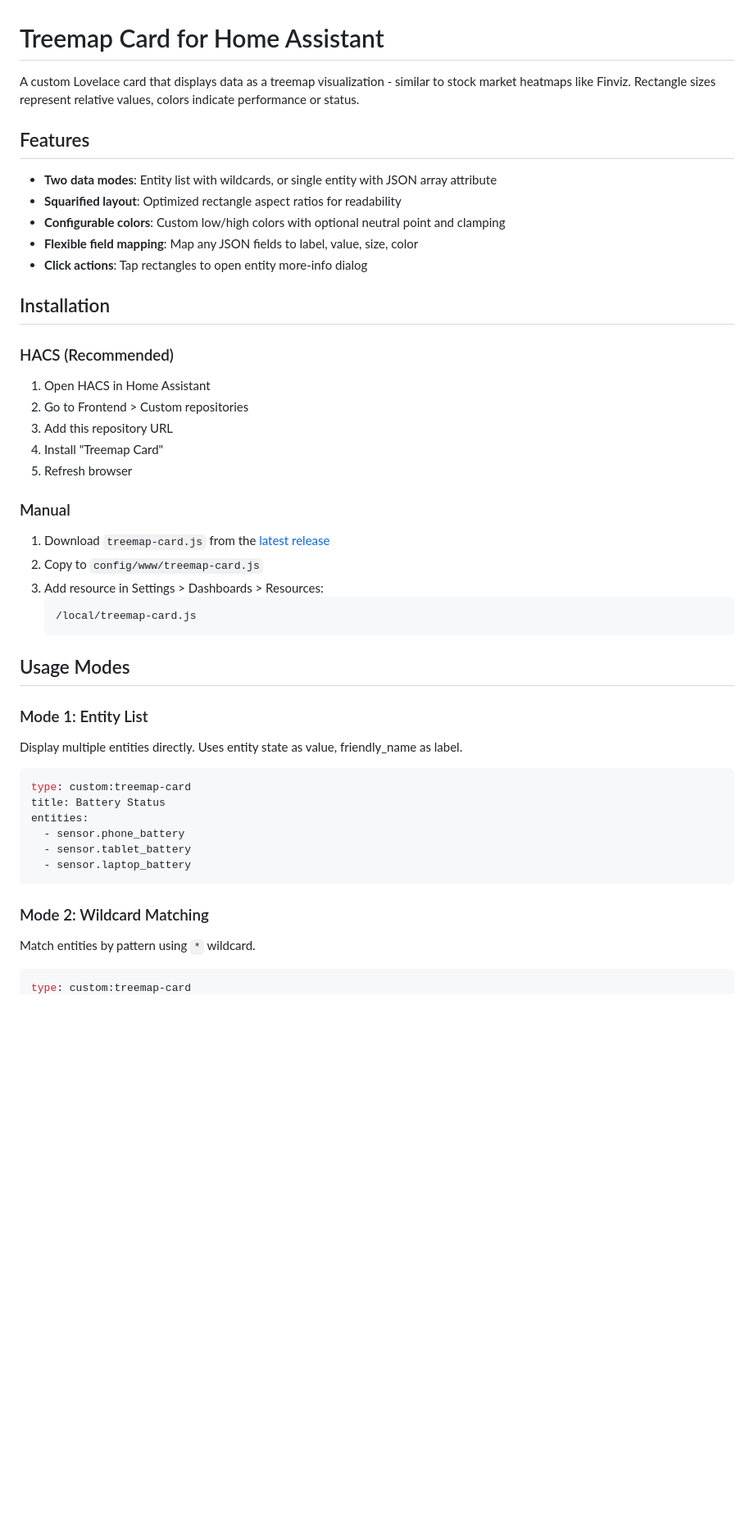
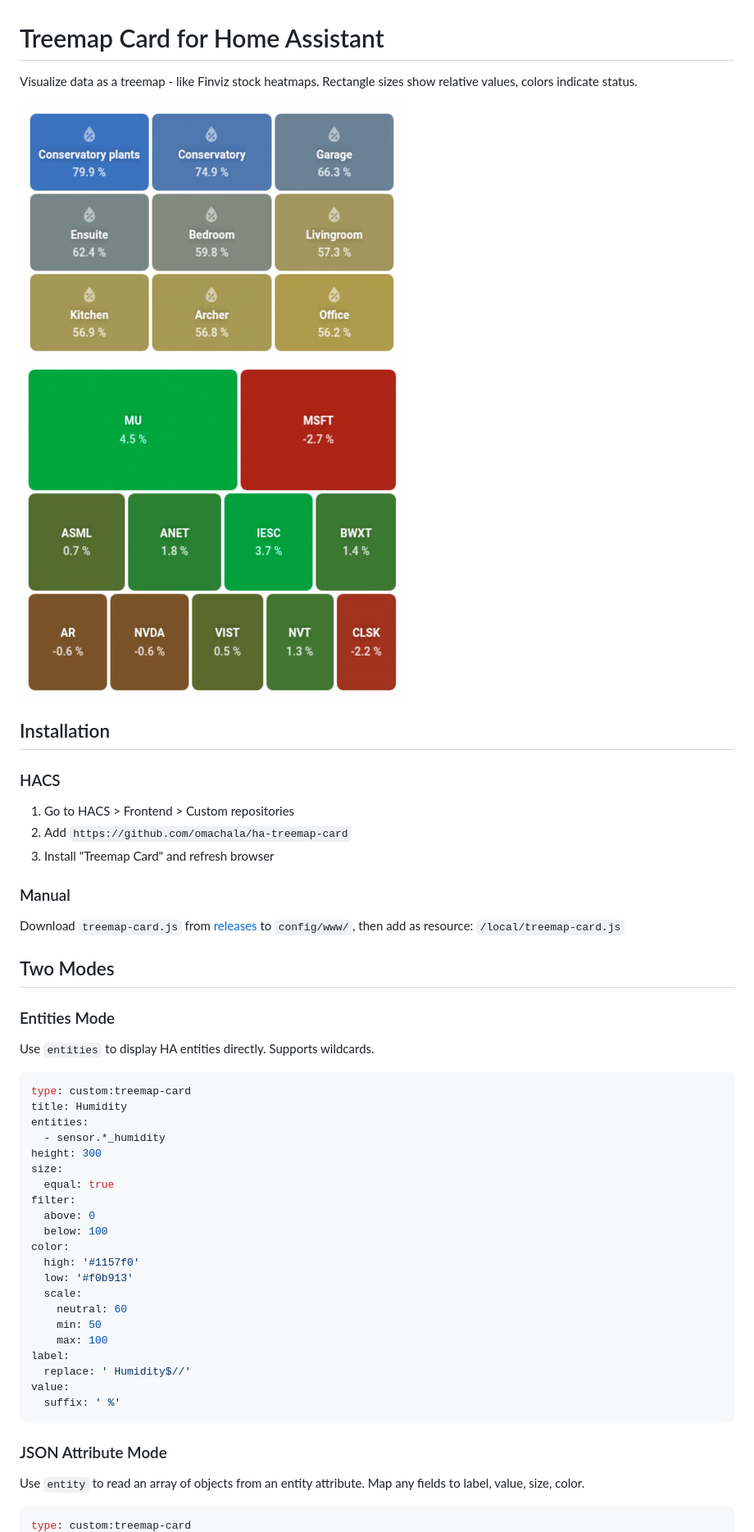
Before and after one commit to omachala/ha-treemap-card, a Markdown page: README.md, the part around the change printed below. Shown: that part at 82% size. GitHub-like rendering; pictures changed too: docs/humidity-example.png (added), docs/portfolio-example.png (added); blank space fills up the shorter version.

````diff
--- a/README.md
+++ b/README.md
@@ -1,52 +1,55 @@
 # Treemap Card for Home Assistant
 
-A custom Lovelace card that displays data as a treemap visualization - similar to stock market heatmaps like Finviz. Rectangle sizes represent relative values, colors indicate performance or status.
+Visualize data as a treemap - like Finviz stock heatmaps. Rectangle sizes show relative values, colors indicate status.
 
-## Features
-
-- **Two data modes**: Entity list with wildcards, or single entity with JSON array attribute
-- **Squarified layout**: Optimized rectangle aspect ratios for readability
-- **Configurable colors**: Custom low/high colors with optional neutral point and clamping
-- **Flexible field mapping**: Map any JSON fields to label, value, size, color
-- **Click actions**: Tap rectangles to open entity more-info dialog
+<img src="docs/humidity-example.png" width="470" alt="Humidity Treemap">
+<img src="docs/portfolio-example.png" width="470" alt="Portfolio Treemap">
 
 ## Installation
 
-### HACS (Recommended)
+### HACS
 
-1. Open HACS in Home Assistant
-2. Go to Frontend > Custom repositories
-3. Add this repository URL
-4. Install "Treemap Card"
-5. Refresh browser
+1. Go to HACS > Frontend > Custom repositories
+2. Add `https://github.com/omachala/ha-treemap-card`
+3. Install "Treemap Card" and refresh browser
 
 ### Manual
 
-1. Download `treemap-card.js` from the [latest release](https://github.com/yourusername/ha-treemap-card/releases)
-2. Copy to `config/www/treemap-card.js`
-3. Add resource in Settings > Dashboards > Resources:
-   ```
-   /local/treemap-card.js
-   ```
+Download `treemap-card.js` from [releases](https://github.com/omachala/ha-treemap-card/releases) to `config/www/`, then add as resource: `/local/treemap-card.js`
 
-## Usage Modes
+## Two Modes
 
-### Mode 1: Entity List
+### Entities Mode
 
-Display multiple entities directly. Uses entity state as value, friendly_name as label.
+Use `entities` to display HA entities directly. Supports wildcards.
 
 ```yaml
 type: custom:treemap-card
-title: Battery Status
+title: Humidity
 entities:
-  - sensor.phone_battery
-  - sensor.tablet_battery
-  - sensor.laptop_battery
+  - sensor.*_humidity
+height: 300
+size:
+  equal: true
+filter:
+  above: 0
+  below: 100
+color:
+  high: '#1157f0'
+  low: '#f0b913'
+  scale:
+    neutral: 60
+    min: 50
+    max: 100
+label:
+  replace: ' Humidity$//'
+value:
+  suffix: ' %'
 ```
 
-### Mode 2: Wildcard Matching
+### JSON Attribute Mode
 
-Match entities by pattern using `*` wildcard.
+Use `entity` to read an array of objects from an entity attribute. Map any fields to label, value, size, color.
 
 ```yaml
 type: custom:treemap-card
````
Also changed, not shown: other parts of README.md (+37 -129 lines).
